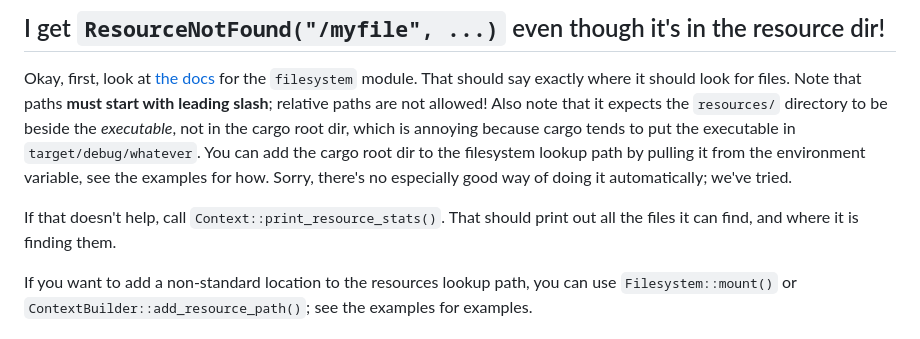
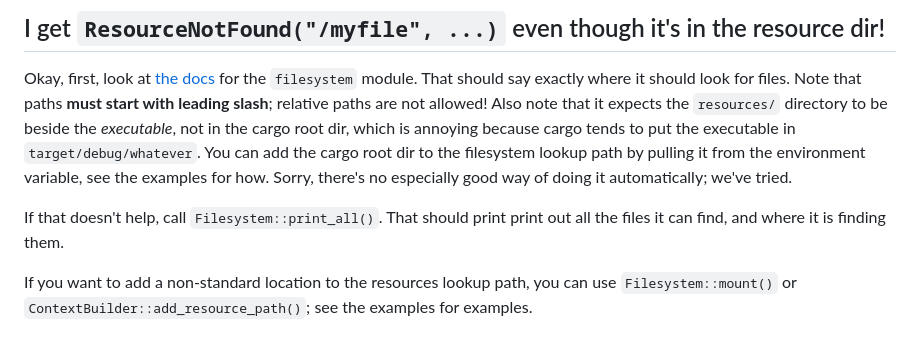
Before and after one commit to ggez/ggez, a Markdown page: docs/FAQ.md, the part around the change. Rendered like a GitHub page.

Commit message:
Remove FAQ reference to obsolete function
The FAQ references `Context::print_resource_stats`, which no longer exists; it was superceded by `Filesystem::print_all` and `Filesystem::log_all` in commit 3e07581.

```diff
--- a/docs/FAQ.md
+++ b/docs/FAQ.md
@@ -48,9 +48,8 @@ filesystem lookup path by pulling it from the environment variable, see
 the examples for how.  Sorry, there's no especially good way of doing it
 automatically; we've tried.
 
-If that doesn't help, call `Context::print_resource_stats()`.  That
-should print out all the files it can find, and where it is finding
-them.
+If that doesn't help, call `Filesystem::print_all()`.  That should print
+print out all the files it can find, and where it is finding them.
 
 If you want to add a non-standard location to the resources lookup
 path, you can use `Filesystem::mount()` or
```
